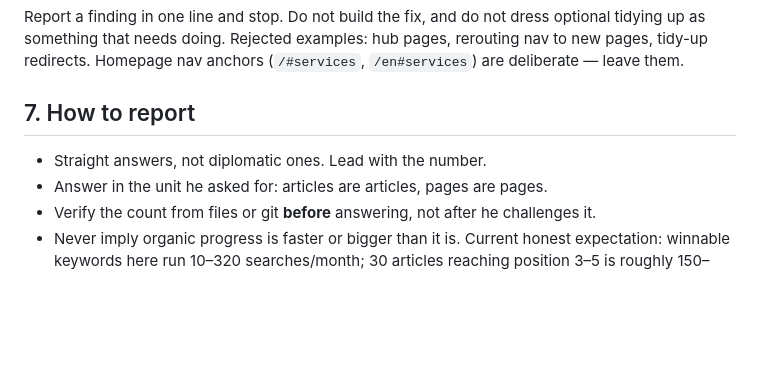
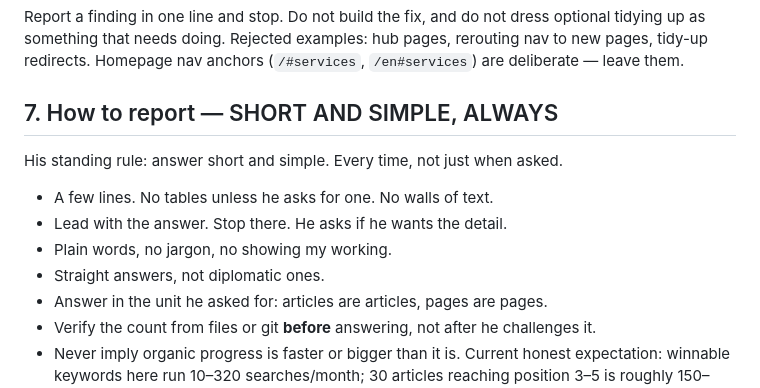
Before and after one commit to digitalmarketingremote01-crypto/website, a Markdown page: CLAUDE.md, the part around the change. GitHub-like rendering; blank space fills up the shorter version.

Commit message:
CLAUDE.md: reporting rule is short and simple, always

```diff
--- a/CLAUDE.md
+++ b/CLAUDE.md
@@ -261,9 +261,14 @@ Report a finding in one line and stop. Do not build the fix, and do not dress op
 as something that needs doing. Rejected examples: hub pages, rerouting nav to new pages,
 tidy-up redirects. Homepage nav anchors (`/#services`, `/en#services`) are deliberate — leave them.
 
-## 7. How to report
+## 7. How to report — SHORT AND SIMPLE, ALWAYS
 
-- Straight answers, not diplomatic ones. Lead with the number.
+His standing rule: answer short and simple. Every time, not just when asked.
+
+- A few lines. No tables unless he asks for one. No walls of text.
+- Lead with the answer. Stop there. He asks if he wants the detail.
+- Plain words, no jargon, no showing my working.
+- Straight answers, not diplomatic ones.
 - Answer in the unit he asked for: articles are articles, pages are pages.
 - Verify the count from files or git **before** answering, not after he challenges it.
 - Never imply organic progress is faster or bigger than it is. Current honest expectation:
```
